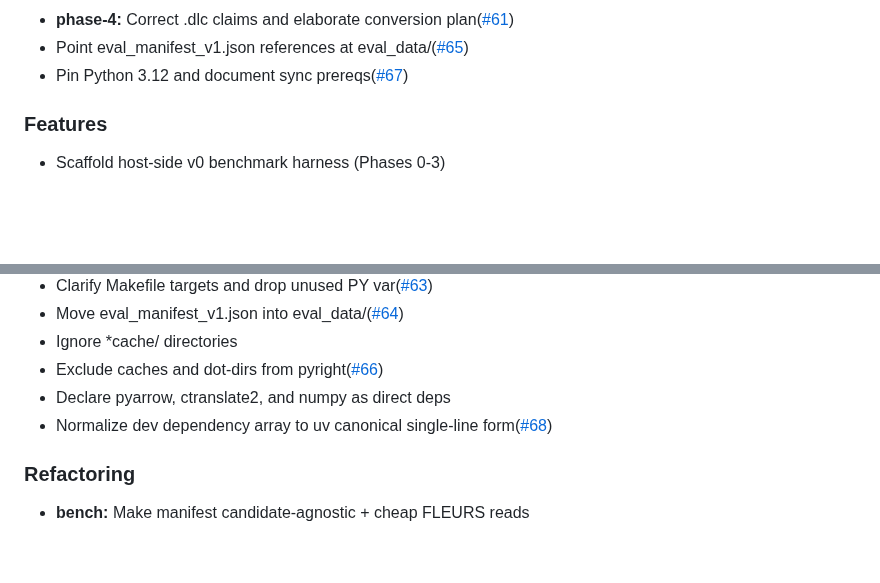
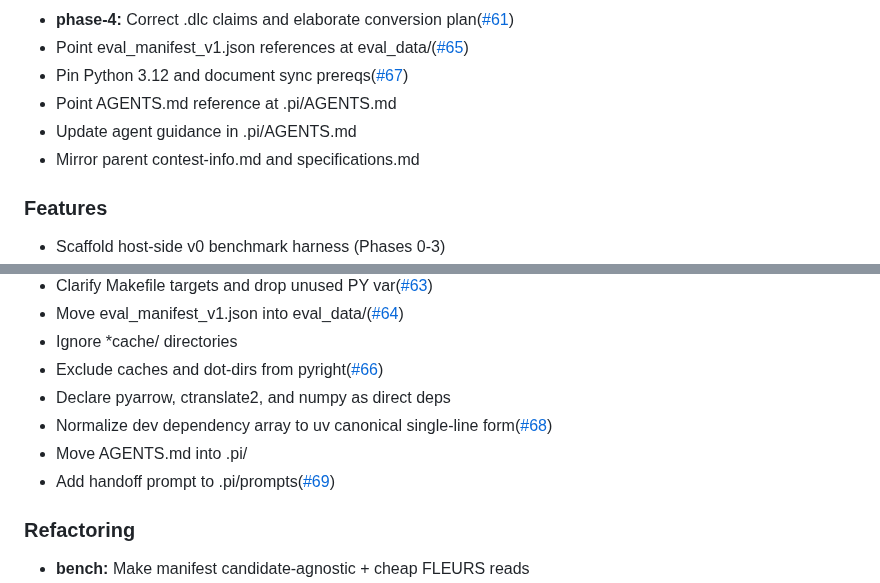
Before and after one commit to TanKhoiTV/kavi-prototype, a Markdown page: CHANGELOG.md, 2 parts joined by grey strips. GitHub-like rendering; blank space fills up the shorter version.

Commit message:
chore: update CHANGELOG

```diff
--- a/CHANGELOG.md
+++ b/CHANGELOG.md
@@ -29,6 +29,9 @@
 - **phase-4:** Correct .dlc claims and elaborate conversion plan([#61](https://github.com/TanKhoiTV/kavi-prototype/pull/61))
 - Point eval_manifest_v1.json references at eval_data/([#65](https://github.com/TanKhoiTV/kavi-prototype/pull/65))
 - Pin Python 3.12 and document sync prereqs([#67](https://github.com/TanKhoiTV/kavi-prototype/pull/67))
+- Point AGENTS.md reference at .pi/AGENTS.md
+- Update agent guidance in .pi/AGENTS.md
+- Mirror parent contest-info.md and specifications.md
 
 ### Features
 
@@ -49,6 +52,8 @@
 - Exclude caches and dot-dirs from pyright([#66](https://github.com/TanKhoiTV/kavi-prototype/pull/66))
 - Declare pyarrow, ctranslate2, and numpy as direct deps
 - Normalize dev dependency array to uv canonical single-line form([#68](https://github.com/TanKhoiTV/kavi-prototype/pull/68))
+- Move AGENTS.md into .pi/
+- Add handoff prompt to .pi/prompts([#69](https://github.com/TanKhoiTV/kavi-prototype/pull/69))
 
 ### Refactoring
 
```
